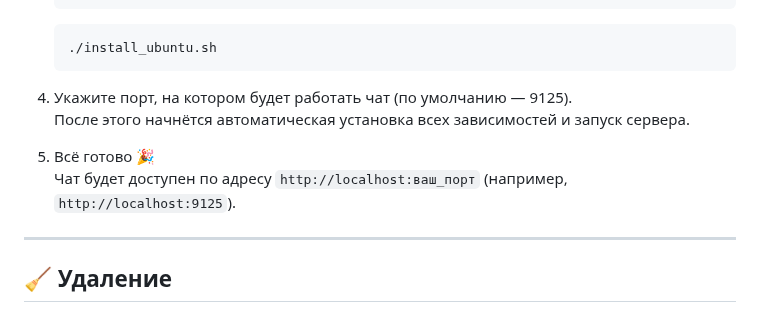
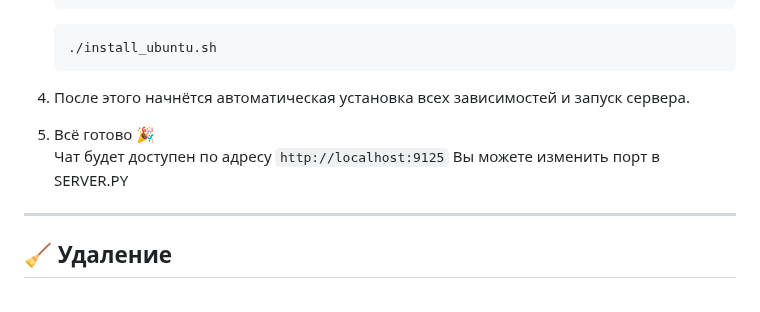
Before and after one commit to DanT2000/EnigmaChat, a Markdown page: README.md, the part around the change. Drawn GitHub-style.

````diff
--- a/README.md
+++ b/README.md
@@ -45,11 +45,10 @@ Supports **custom encryption keys**, **chat deletion**, **offline usage**, and *
    ./install_ubuntu.sh
    ```
 
-4. Укажите порт, на котором будет работать чат (по умолчанию — 9125).
-   После этого начнётся автоматическая установка всех зависимостей и запуск сервера.
+4.   После этого начнётся автоматическая установка всех зависимостей и запуск сервера.
 
 5. Всё готово 🎉
-   Чат будет доступен по адресу `http://localhost:ваш_порт` (например, `http://localhost:9125`).
+   Чат будет доступен по адресу `http://localhost:9125`  Вы можете изменить порт в SERVER.PY
 
 ---
 
````
